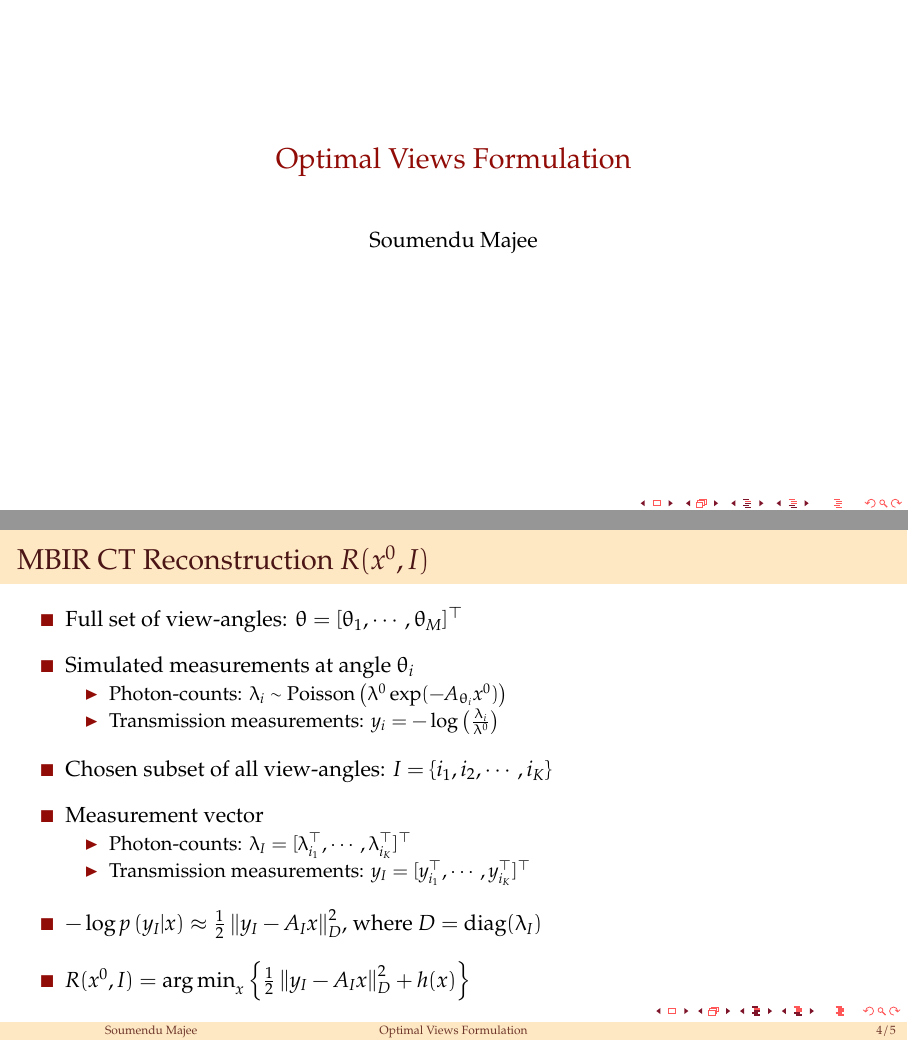
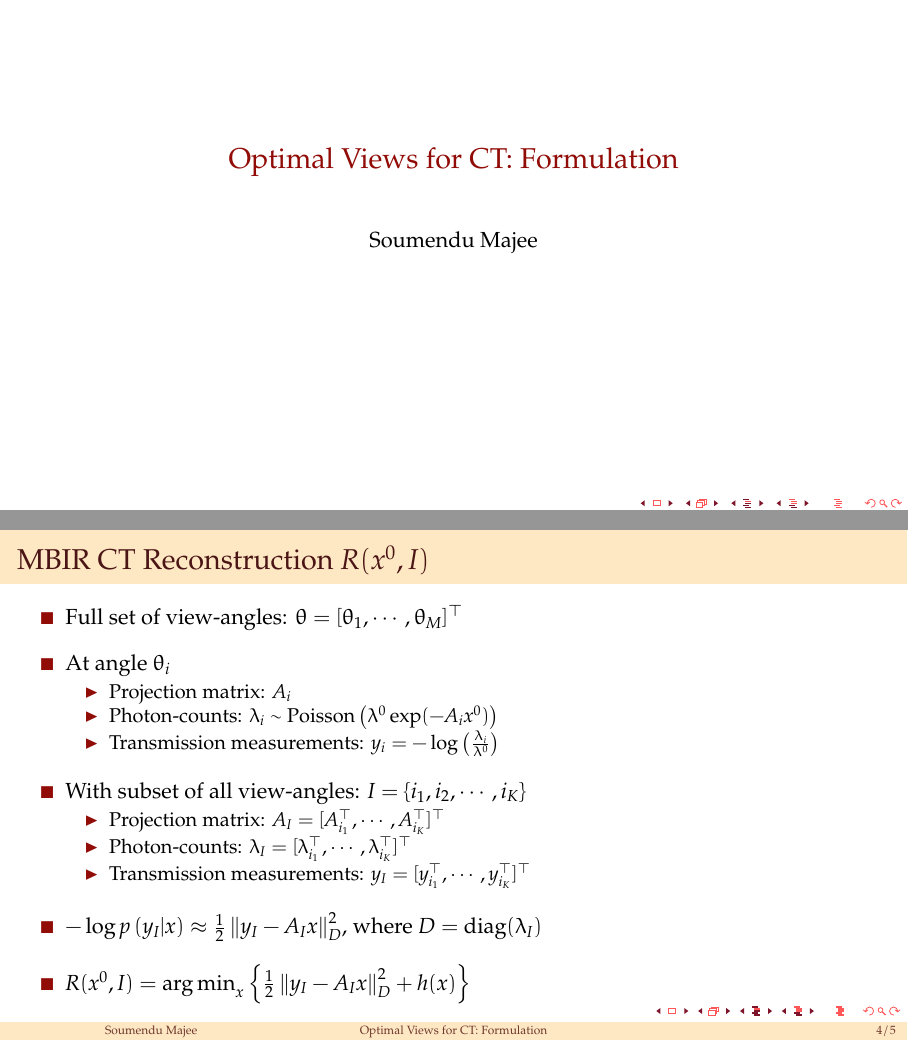
Before and after one commit to smajee/Optimal-Views-formulation, LaTeX slides (main.tex): pages 1 and 5 of 6, joined at a grey line. Compiled offline with pdfLaTeX.

Commit message:
reorganize CT recon

```diff
--- a/main.tex
+++ b/main.tex
@@ -106,7 +106,7 @@
 \DeclareMathOperator*{\argmin}{arg\,min}
 \newcommand{\norm}[1]{\left\lVert#1\right\rVert}
 
-\title{Optimal Views Formulation}
+\title{Optimal Views for CT: Formulation}
 \author{Soumendu Majee}
 \date{}
 
@@ -178,26 +178,27 @@
 	    \setlength\itemsep{1em}
 		\item Full set of view-angles: $\theta = [\theta_1, \cdots, \theta_M ]^\top$
 
-		\item Simulated measurements at angle $\theta_i$
+		\item At angle $\theta_i$
 		\begin{itemize}
-		    \item Photon-counts: $\lambda_i \sim \text{Poisson}\left(\lambda^0 \exp (-A_{\theta_i}x^0) \right)$
+		    \item Projection matrix: $A_{i}$
+
+		    \item Photon-counts: $\lambda_i \sim \text{Poisson}\left(\lambda^0 \exp (-A_{i}x^0) \right)$
 
 		    \item Transmission measurements: $ y_i = - \log\left(\frac{\lambda_i}{\lambda^0}\right) $
 
 	    \end{itemize}
 
 
-		\item Chosen subset of all view-angles: $I = \{i_1, i_2, \cdots, i_K \}$
+		\item With subset of all view-angles: $I = \{i_1, i_2, \cdots, i_K \}$
 
-		\item Measurement vector
 		\begin{itemize}
+		    \item Projection matrix: $A_I = [ A_{i_1}^\top, \cdots, A_{i_K}^\top ]^\top$
+
 		    \item Photon-counts: $\lambda_I = [ \lambda_{i_1}^\top, \cdots, \lambda_{i_K}^\top ]^\top$
 
 		    \item Transmission measurements: 	$y_I = [ y_{i_1}^\top, \cdots, y_{i_K}^\top ]^\top$
 
 	    \end{itemize}
-
-
 
 		\item $-\log p\left( y_I | x \right) \approx \frac{1}{2} \norm{y_I - A_I x}^2_D $, where $D=\text{diag}(\lambda_I)$
 
```
